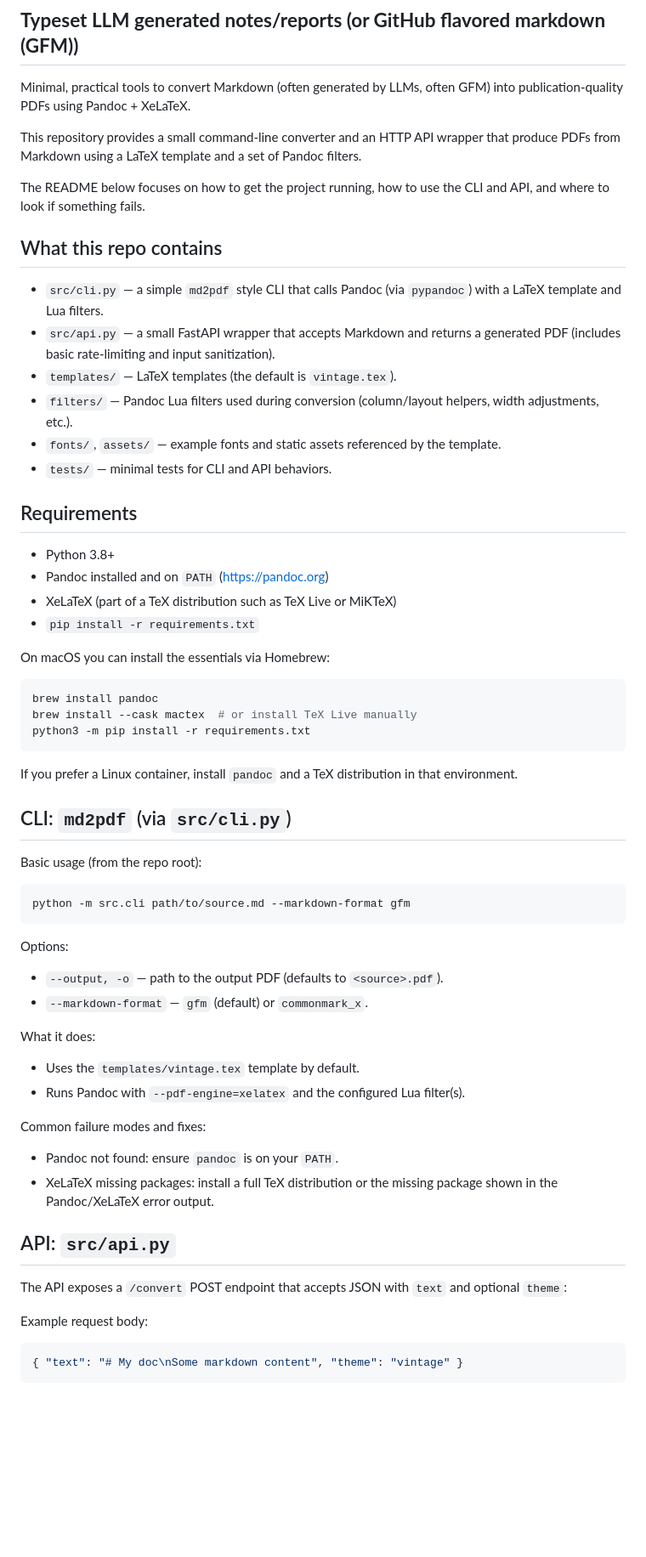
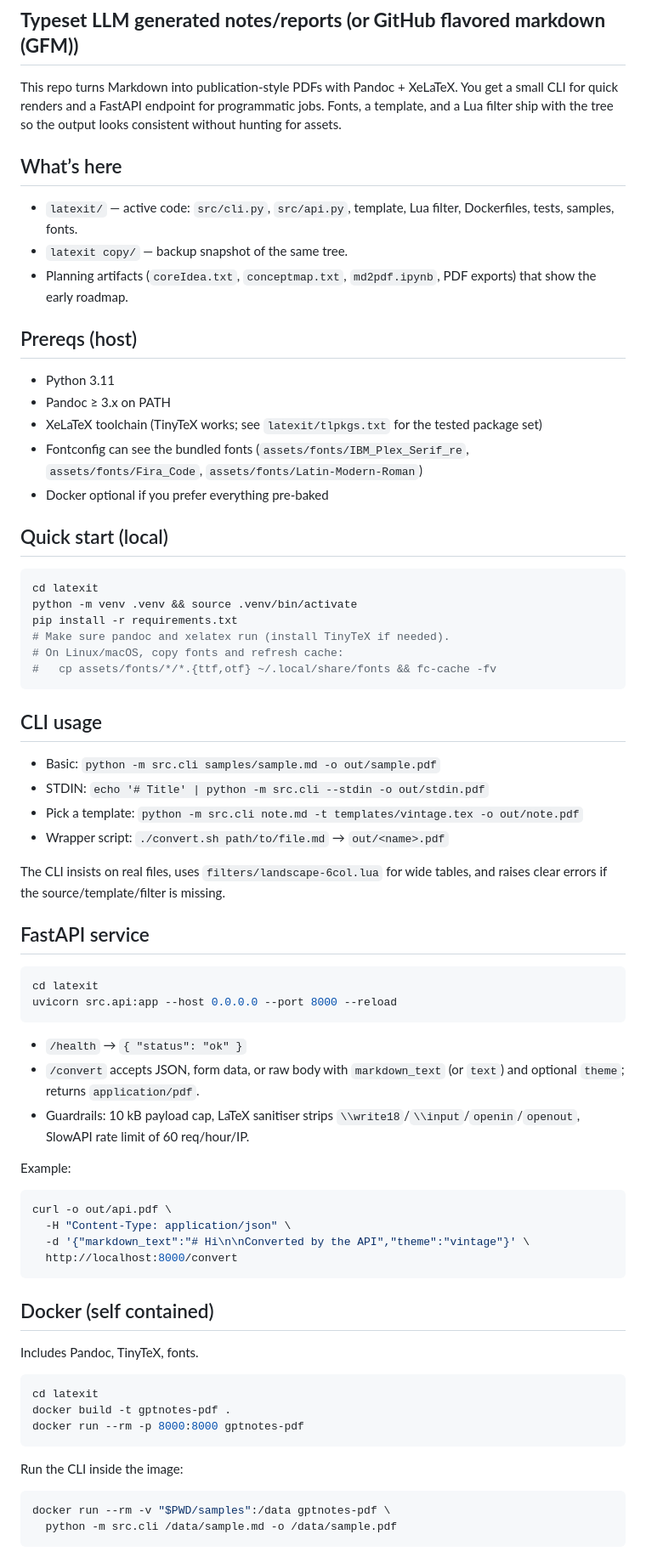
Before and after one commit to hsreedeth/TypesetLLM, a Markdown page: README.md, the part around one of its changes. Shown at 85% size. Drawn GitHub-style; blank space fills up the shorter version.

Commit message:
Revise README _completeness_
Updated README to clarify project functionality and usage instructions, including details about CLI and API features, requirements, and troubleshooting.

````diff
--- a/README.md
+++ b/README.md
@@ -4,65 +4,65 @@
 
 ## **Typeset LLM generated notes/reports (or GitHub flavored markdown (GFM))**
 
-Minimal, practical tools to convert Markdown (often generated by LLMs, often GFM) into publication-quality PDFs using Pandoc + XeLaTeX.
+This repo turns Markdown into publication-style PDFs with Pandoc + XeLaTeX. You get a small CLI for quick renders and a FastAPI endpoint for programmatic jobs. Fonts, a template, and a Lua filter ship with the tree so the output looks consistent without hunting for assets.
 
-This repository provides a small command-line converter and an HTTP API wrapper that produce PDFs from Markdown using a LaTeX template and a set of Pandoc filters.
+## What’s here
+- `latexit/` — active code: `src/cli.py`, `src/api.py`, template, Lua filter, Dockerfiles, tests, samples, fonts.
+- `latexit copy/` — backup snapshot of the same tree.
+- Planning artifacts (`coreIdea.txt`, `conceptmap.txt`, `md2pdf.ipynb`, PDF exports) that show the early roadmap.
 
-The README below focuses on how to get the project running, how to use the CLI and API, and where to look if something fails.
+## Prereqs (host)
+- Python 3.11
+- Pandoc ≥ 3.x on PATH
+- XeLaTeX toolchain (TinyTeX works; see `latexit/tlpkgs.txt` for the tested package set)
+- Fontconfig can see the bundled fonts (`assets/fonts/IBM_Plex_Serif_re`, `assets/fonts/Fira_Code`, `assets/fonts/Latin-Modern-Roman`)
+- Docker optional if you prefer everything pre-baked
 
-## What this repo contains
-
-- `src/cli.py` — a simple `md2pdf` style CLI that calls Pandoc (via `pypandoc`) with a LaTeX template and Lua filters.
-- `src/api.py` — a small FastAPI wrapper that accepts Markdown and returns a generated PDF (includes basic rate-limiting and input sanitization).
-- `templates/` — LaTeX templates (the default is `vintage.tex`).
-- `filters/` — Pandoc Lua filters used during conversion (column/layout helpers, width adjustments, etc.).
-- `fonts/`, `assets/` — example fonts and static assets referenced by the template.
-- `tests/` — minimal tests for CLI and API behaviors.
-
-## Requirements
-
-- Python 3.8+
-- Pandoc installed and on `PATH` (https://pandoc.org)
-- XeLaTeX (part of a TeX distribution such as TeX Live or MiKTeX)
-- `pip install -r requirements.txt`
-
-On macOS you can install the essentials via Homebrew:
-
+## Quick start (local)
 ```bash
-brew install pandoc
-brew install --cask mactex  # or install TeX Live manually
-python3 -m pip install -r requirements.txt
+cd latexit
+python -m venv .venv && source .venv/bin/activate
+pip install -r requirements.txt
+# Make sure pandoc and xelatex run (install TinyTeX if needed).
+# On Linux/macOS, copy fonts and refresh cache:
+#   cp assets/fonts/*/*.{ttf,otf} ~/.local/share/fonts && fc-cache -fv
 ```
 
-If you prefer a Linux container, install `pandoc` and a TeX distribution in that environment.
+## CLI usage
+- Basic: `python -m src.cli samples/sample.md -o out/sample.pdf`
+- STDIN: `echo '# Title' | python -m src.cli --stdin -o out/stdin.pdf`
+- Pick a template: `python -m src.cli note.md -t templates/vintage.tex -o out/note.pdf`
+- Wrapper script: `./convert.sh path/to/file.md` → `out/<name>.pdf`
 
-## CLI: `md2pdf` (via `src/cli.py`)
+The CLI insists on real files, uses `filters/landscape-6col.lua` for wide tables, and raises clear errors if the source/template/filter is missing.
 
-Basic usage (from the repo root):
+## FastAPI service
+```bash
+cd latexit
+uvicorn src.api:app --host 0.0.0.0 --port 8000 --reload
+```
+- `/health` → `{ "status": "ok" }`
+- `/convert` accepts JSON, form data, or raw body with `markdown_text` (or `text`) and optional `theme`; returns `application/pdf`.
+- Guardrails: 10 kB payload cap, LaTeX sanitiser strips `\\write18`/`\\input`/`openin`/`openout`, SlowAPI rate limit of 60 req/hour/IP.
 
+Example:
 ```bash
-python -m src.cli path/to/source.md --markdown-format gfm
+curl -o out/api.pdf \
+  -H "Content-Type: application/json" \
+  -d '{"markdown_text":"# Hi\n\nConverted by the API","theme":"vintage"}' \
+  http://localhost:8000/convert
 ```
 
-Options:
-- `--output, -o` — path to the output PDF (defaults to `<source>.pdf`).
-- `--markdown-format` — `gfm` (default) or `commonmark_x`.
-
-What it does:
-- Uses the `templates/vintage.tex` template by default.
-- Runs Pandoc with `--pdf-engine=xelatex` and the configured Lua filter(s).
-
-Common failure modes and fixes:
-- Pandoc not found: ensure `pandoc` is on your `PATH`.
-- XeLaTeX missing packages: install a full TeX distribution or the missing package shown in the Pandoc/XeLaTeX error output.
-
-## API: `src/api.py`
-
-The API exposes a `/convert` POST endpoint that accepts JSON with `text` and optional `theme`:
-
-Example request body:
-
-```json
-{ "text": "# My doc\nSome markdown content", "theme": "vintage" }
+## Docker (self contained)
+Includes Pandoc, TinyTeX, fonts.
+```bash
+cd latexit
+docker build -t gptnotes-pdf .
+docker run --rm -p 8000:8000 gptnotes-pdf
+```
+Run the CLI inside the image:
+```bash
+docker run --rm -v "$PWD/samples":/data gptnotes-pdf \
+  python -m src.cli /data/sample.md -o /data/sample.pdf
 ```
 
````
Also changed, not shown: other parts of README.md (+15 -52 lines).
